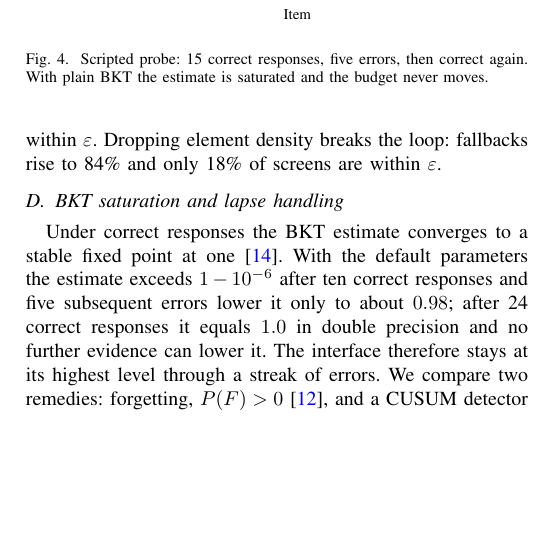
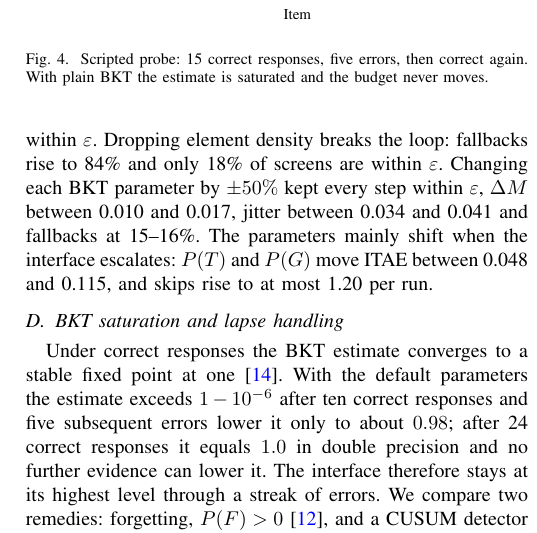
Before and after one commit to omanandswami2005/closed-loop-genui-research-implementation, a LaTeX paper (paper/main.tex): part of one column of page 5 of 7, cut so that both start at the same text, the shorter picture padded with empty space. Compiled offline with pdfLaTeX.

Commit message:
Report BKT parameter sensitivity and balance the last page

```diff
--- a/paper/main.tex
+++ b/paper/main.tex
@@ -469,7 +469,11 @@ under equal weights, the initial $0.40/0.35/0.25$ split and three
 single-feature-heavy splits ($0.6/0.2/0.2$). Dropping abstraction or depth
 roughly doubles it (0.023 and 0.022) while keeping more than 99\% of steps
 within $\varepsilon$. Dropping element density breaks the loop: fallbacks rise to 84\% and only
-18\% of screens are within $\varepsilon$.
+18\% of screens are within $\varepsilon$. Changing each BKT parameter by
+$\pm 50\%$ kept every step within $\varepsilon$, $\Delta M$ between 0.010 and
+0.017, jitter between 0.034 and 0.041 and fallbacks at 15--16\%. The
+parameters mainly shift when the interface escalates: $P(T)$ and $P(G)$ move
+ITAE between 0.048 and 0.115, and skips rise to at most 1.20 per run.
 
 \subsection{BKT saturation and lapse handling}
 Under correct responses the BKT estimate converges to a stable fixed point at
```
Also changed, not shown: paper/main.pdf, paper/main.tex (1 more changed lines).
